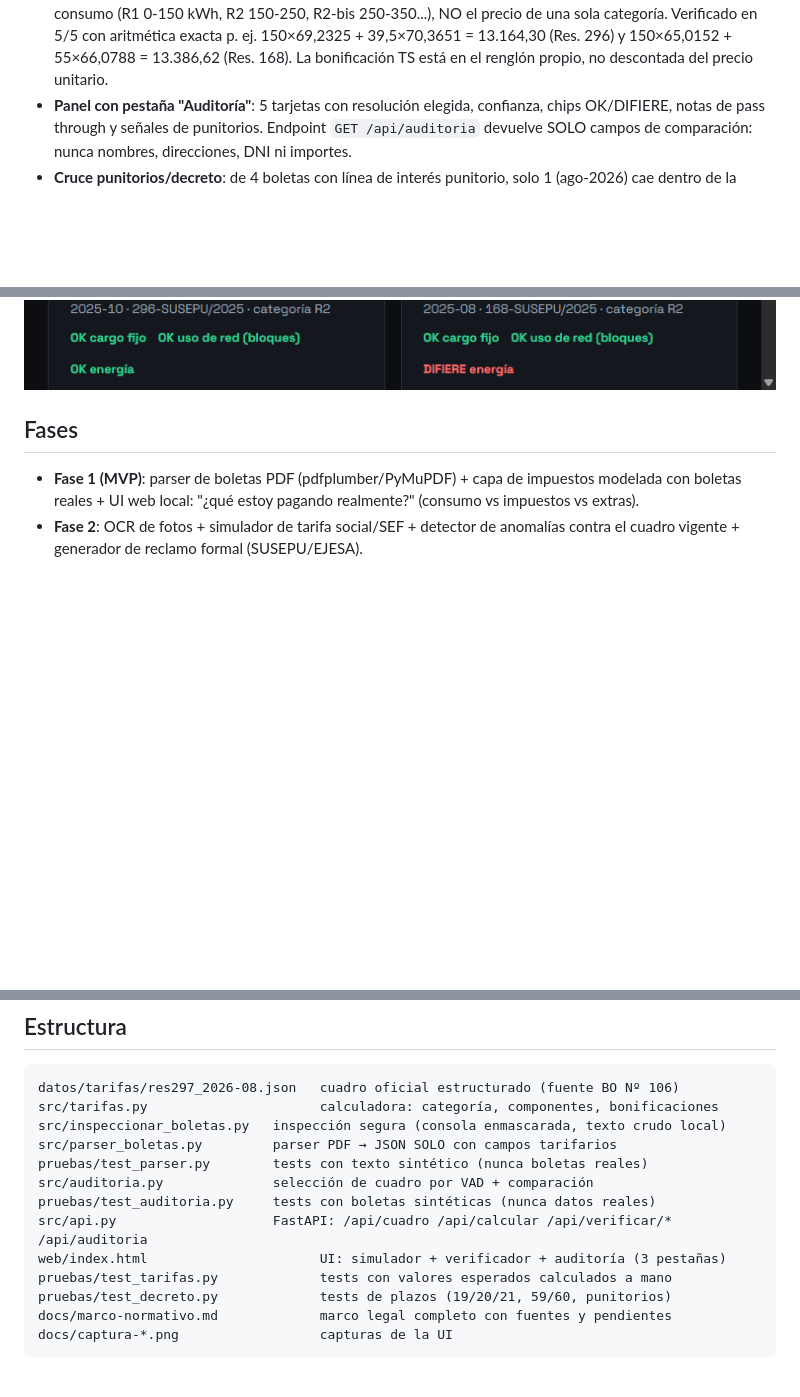
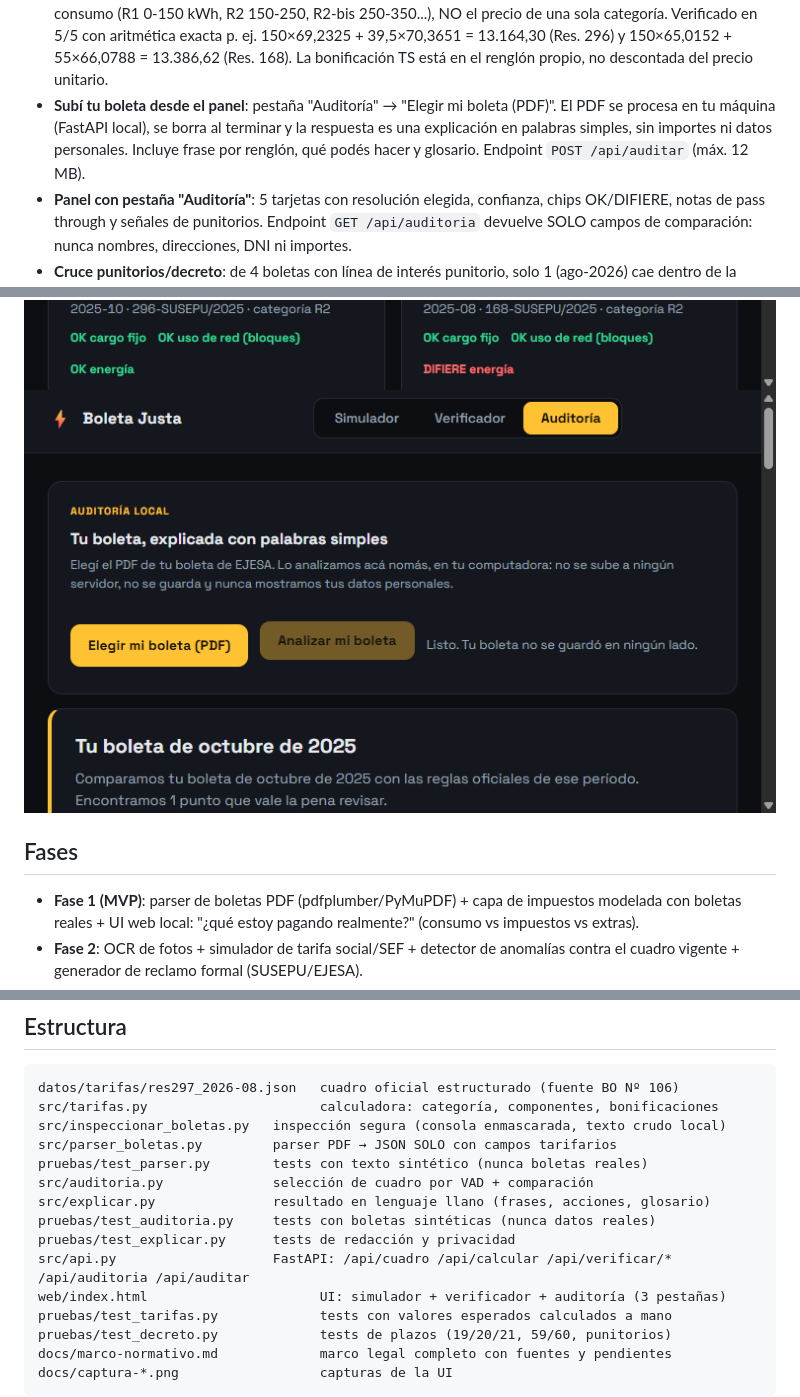
Before and after one commit to MaxxyGuti3rr3z/boleta-justa, a Markdown page: README.md, 3 parts joined by grey strips. GitHub-like rendering; pictures changed too: docs/captura-explicacion.png (added); blank space fills up the shorter version.

Commit message:
feat(panel): subir boleta PDF y devolver auditoría en lenguaje llano con glosario (procesamiento local, sin datos personales)

```diff
--- a/README.md
+++ b/README.md
@@ -46,6 +46,11 @@ vecinales juntadas. Ver `docs/marco-normativo.md` (todo con fuentes).
   con aritmética exacta p. ej. 150×69,2325 + 39,5×70,3651 = 13.164,30
   (Res. 296) y 150×65,0152 + 55×66,0788 = 13.386,62 (Res. 168). La bonificación
   TS está en el renglón propio, no descontada del precio unitario.
+- **Subí tu boleta desde el panel**: pestaña "Auditoría" → "Elegir mi boleta (PDF)".
+  El PDF se procesa en tu máquina (FastAPI local), se borra al terminar y la
+  respuesta es una explicación en palabras simples, sin importes ni datos
+  personales. Incluye frase por renglón, qué podés hacer y glosario.
+  Endpoint `POST /api/auditar` (máx. 12 MB).
 - **Panel con pestaña "Auditoría"**: 5 tarjetas con resolución elegida,
   confianza, chips OK/DIFIERE, notas de pass through y señales de punitorios.
   Endpoint `GET /api/auditoria` devuelve SOLO campos de comparación: nunca
@@ -70,6 +75,7 @@ vecinales juntadas. Ver `docs/marco-normativo.md` (todo con fuentes).
 ![Panel simulador: desglose de 200 kWh con tarifa social + SEF](docs/captura-simulador.png)
 ![Panel verificador: corte anticipado y punitorios prohibidos](docs/captura-verificador.png)
 ![Panel auditoría: 5 boletas comparadas con cuadros oficiales](docs/captura-auditoria.png)
+![Explicación llana de una boleta cargada desde el panel](docs/captura-explicacion.png)
 
 ## Fases
 
@@ -101,8 +107,10 @@ src/inspeccionar_boletas.py   inspección segura (consola enmascarada, texto cru
 src/parser_boletas.py         parser PDF → JSON SOLO con campos tarifarios
 pruebas/test_parser.py        tests con texto sintético (nunca boletas reales)
 src/auditoria.py              selección de cuadro por VAD + comparación
+src/explicar.py               resultado en lenguaje llano (frases, acciones, glosario)
 pruebas/test_auditoria.py     tests con boletas sintéticas (nunca datos reales)
-src/api.py                    FastAPI: /api/cuadro /api/calcular /api/verificar/* /api/auditoria
+pruebas/test_explicar.py      tests de redacción y privacidad
+src/api.py                    FastAPI: /api/cuadro /api/calcular /api/verificar/* /api/auditoria /api/auditar
 web/index.html                      UI: simulador + verificador + auditoría (3 pestañas)
 pruebas/test_tarifas.py             tests con valores esperados calculados a mano
 pruebas/test_decreto.py             tests de plazos (19/20/21, 59/60, punitorios)
```
Also changed, not shown: 6 other files.
